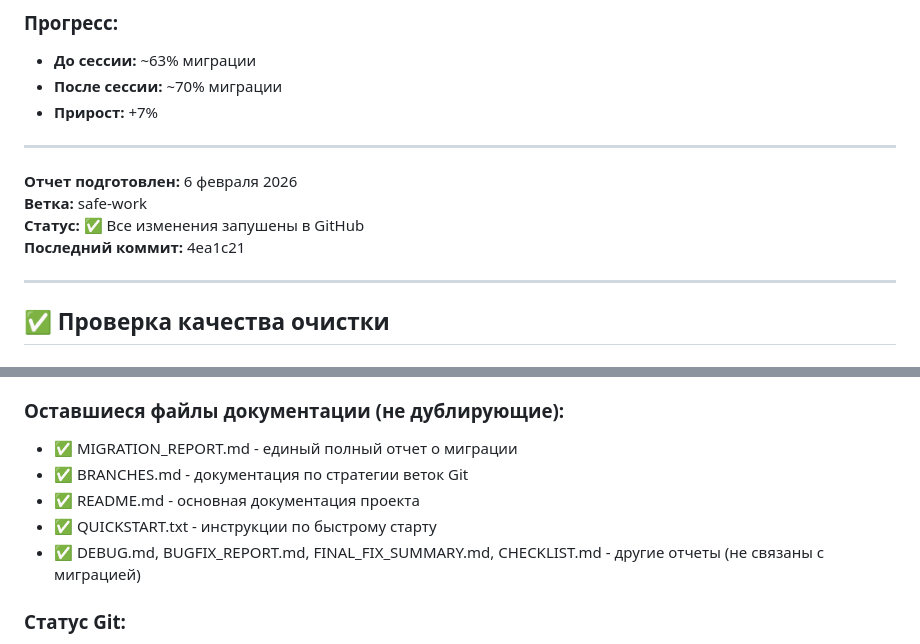
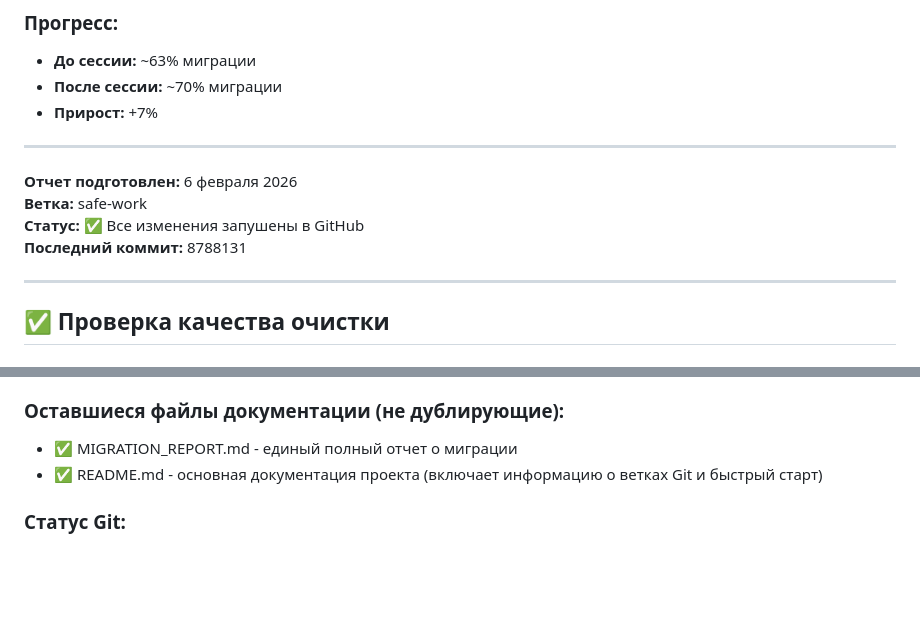
Before and after one commit to literarum/1cohelp, a Markdown page: MIGRATION_REPORT.md, 2 parts joined by grey strips. GitHub-like rendering; blank space fills up the shorter version.

Commit message:
docs: Update MIGRATION_REPORT.md with final cleanup info
Co-authored-by: Cursor <cursoragent@cursor.com>

```diff
--- a/MIGRATION_REPORT.md
+++ b/MIGRATION_REPORT.md
@@ -460,7 +460,7 @@ await loadTemplateIntoElement('modals/algorithm-modal.html', '#container');
 **Отчет подготовлен:** 6 февраля 2026
 **Ветка:** safe-work
 **Статус:** ✅ Все изменения запушены в GitHub
-**Последний коммит:** 4ea1c21
+**Последний коммит:** 8788131
 
 ---
 
@@ -479,10 +479,7 @@ await loadTemplateIntoElement('modals/algorithm-modal.html', '#container');
 
 ### Оставшиеся файлы документации (не дублирующие):
 - ✅ MIGRATION_REPORT.md - единый полный отчет о миграции
-- ✅ BRANCHES.md - документация по стратегии веток Git
-- ✅ README.md - основная документация проекта
-- ✅ QUICKSTART.txt - инструкции по быстрому старту
-- ✅ DEBUG.md, BUGFIX_REPORT.md, FINAL_FIX_SUMMARY.md, CHECKLIST.md - другие отчеты (не связаны с миграцией)
+- ✅ README.md - основная документация проекта (включает информацию о ветках Git и быстрый старт)
 
 ### Статус Git:
 - ✅ Рабочее дерево чистое (working tree clean)
```
